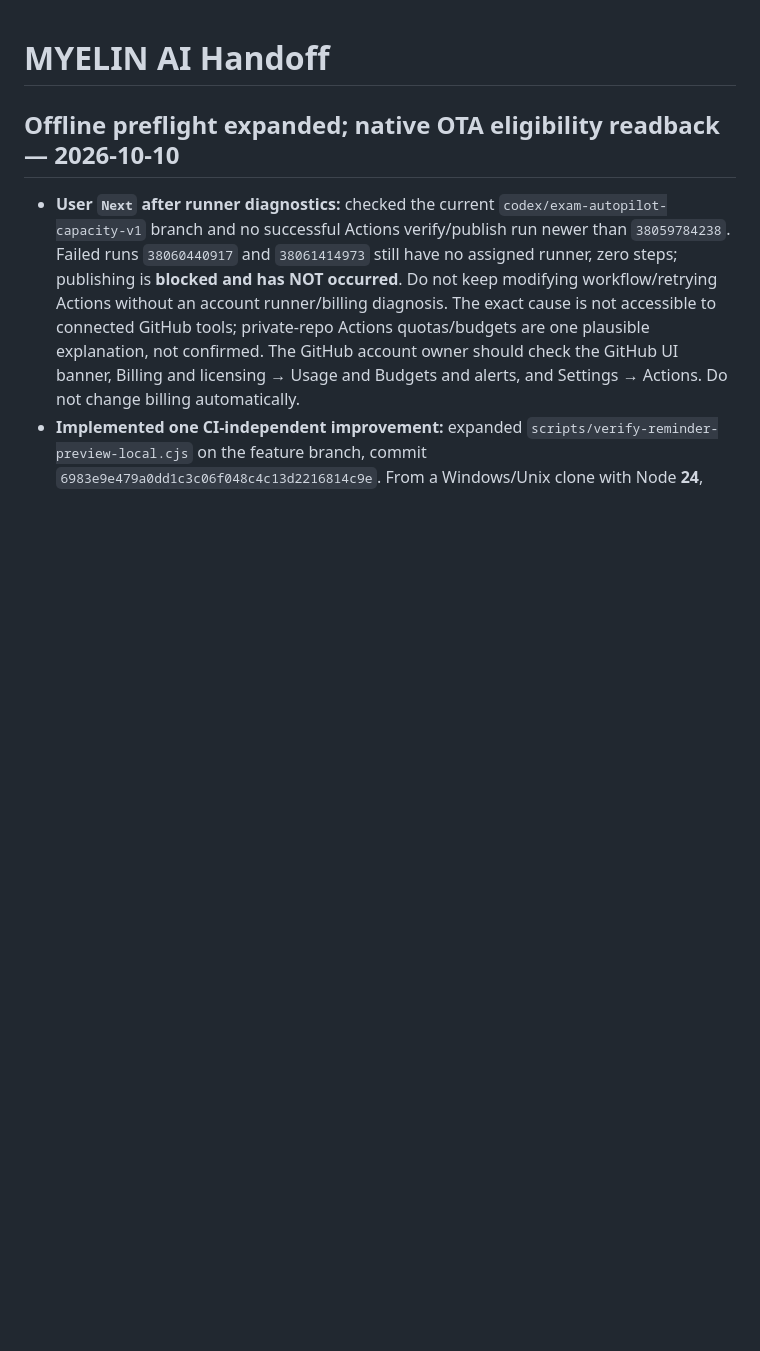
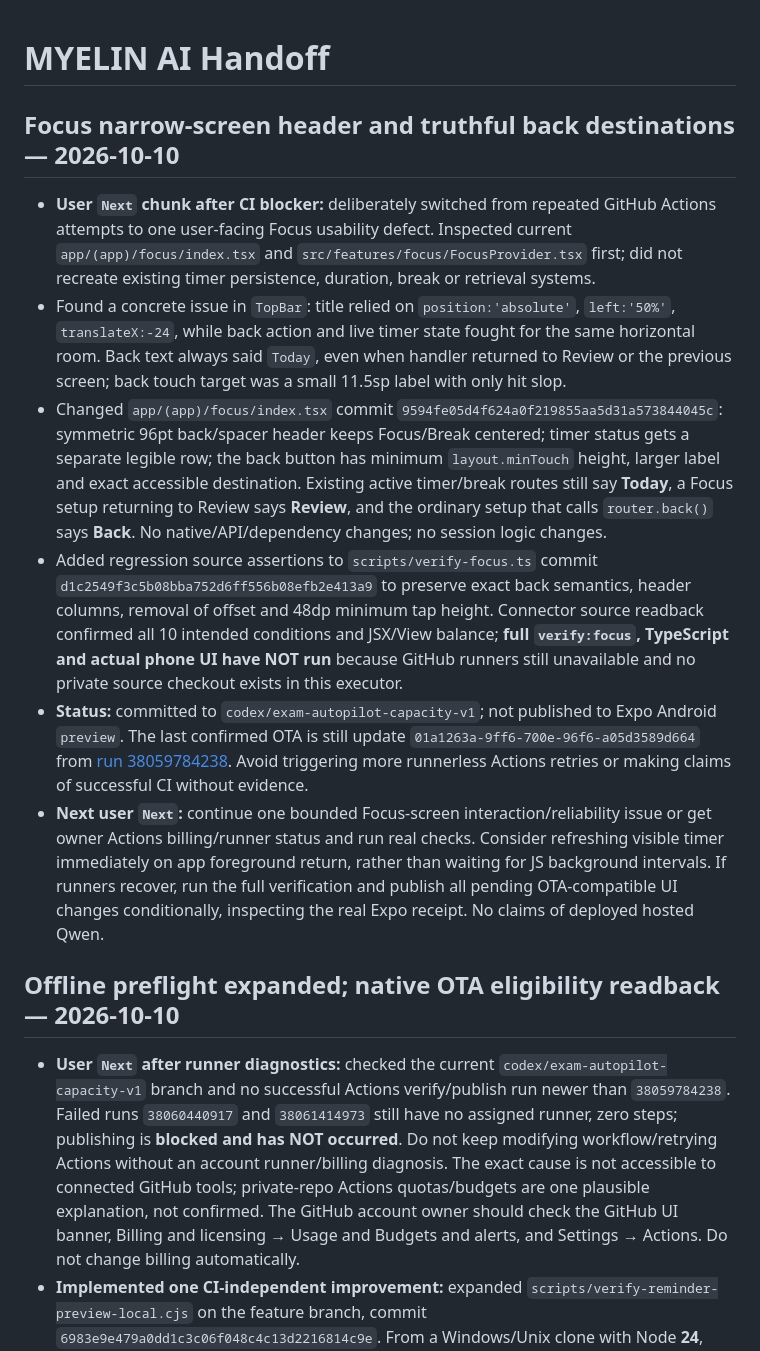
Before and after one commit to DJGaming1t/myelin-app, a Markdown page: docs/MYELIN_AI_HANDOFF.md, the part around the change. Drawn GitHub-style; blank space fills up the shorter version.

Commit message:
docs: preserve Focus header fix and CI-unpublished handoff state

```diff
--- a/docs/MYELIN_AI_HANDOFF.md
+++ b/docs/MYELIN_AI_HANDOFF.md
@@ -1,4 +1,13 @@
 # MYELIN AI Handoff
+
+## Focus narrow-screen header and truthful back destinations — 2026-10-10
+
+- **User `Next` chunk after CI blocker:** deliberately switched from repeated GitHub Actions attempts to one user-facing Focus usability defect. Inspected current `app/(app)/focus/index.tsx` and `src/features/focus/FocusProvider.tsx` first; did not recreate existing timer persistence, duration, break or retrieval systems.
+- Found a concrete issue in `TopBar`: title relied on `position:'absolute'`, `left:'50%'`, `translateX:-24`, while back action and live timer state fought for the same horizontal room. Back text always said `Today`, even when handler returned to Review or the previous screen; back touch target was a small 11.5sp label with only hit slop.
+- Changed `app/(app)/focus/index.tsx` commit `9594fe05d4f624a0f219855aa5d31a573844045c`: symmetric 96pt back/spacer header keeps Focus/Break centered; timer status gets a separate legible row; the back button has minimum `layout.minTouch` height, larger label and exact accessible destination. Existing active timer/break routes still say **Today**, a Focus setup returning to Review says **Review**, and the ordinary setup that calls `router.back()` says **Back**. No native/API/dependency changes; no session logic changes.
+- Added regression source assertions to `scripts/verify-focus.ts` commit `d1c2549f3c5b08bba752d6ff556b08efb2e413a9` to preserve exact back semantics, header columns, removal of offset and 48dp minimum tap height. Connector source readback confirmed all 10 intended conditions and JSX/View balance; **full `verify:focus`, TypeScript and actual phone UI have NOT run** because GitHub runners still unavailable and no private source checkout exists in this executor.
+- **Status:** committed to `codex/exam-autopilot-capacity-v1`; not published to Expo Android `preview`. The last confirmed OTA is still update `01a1263a-9ff6-700e-96f6-a05d3589d664` from [run 38059784238](https://github.com/DJGaming1t/myelin-app/actions/runs/38059784238). Avoid triggering more runnerless Actions retries or making claims of successful CI without evidence.
+- **Next user `Next`:** continue one bounded Focus-screen interaction/reliability issue or get owner Actions billing/runner status and run real checks. Consider refreshing visible timer immediately on app foreground return, rather than waiting for JS background intervals. If runners recover, run the full verification and publish all pending OTA-compatible UI changes conditionally, inspecting the real Expo receipt. No claims of deployed hosted Qwen.
 
 ## Offline preflight expanded; native OTA eligibility readback — 2026-10-10
 
```
